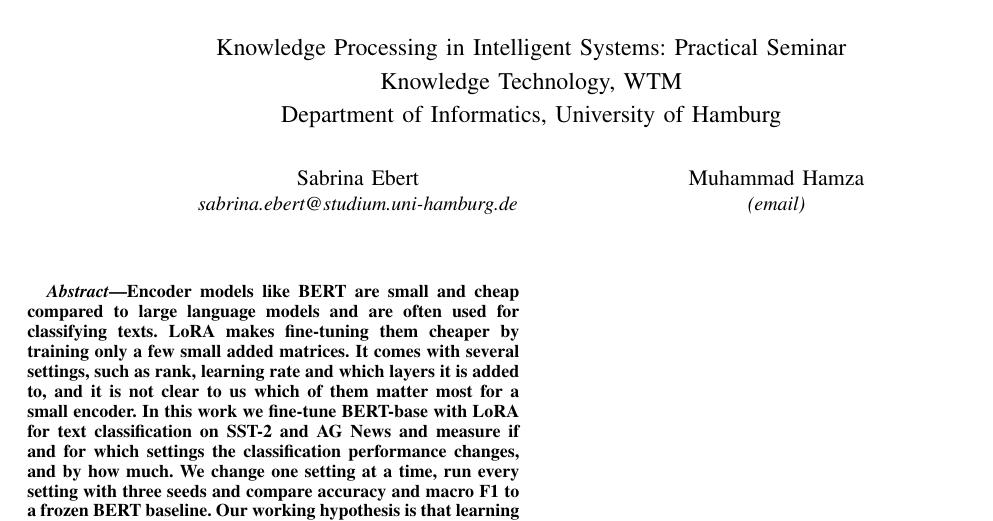
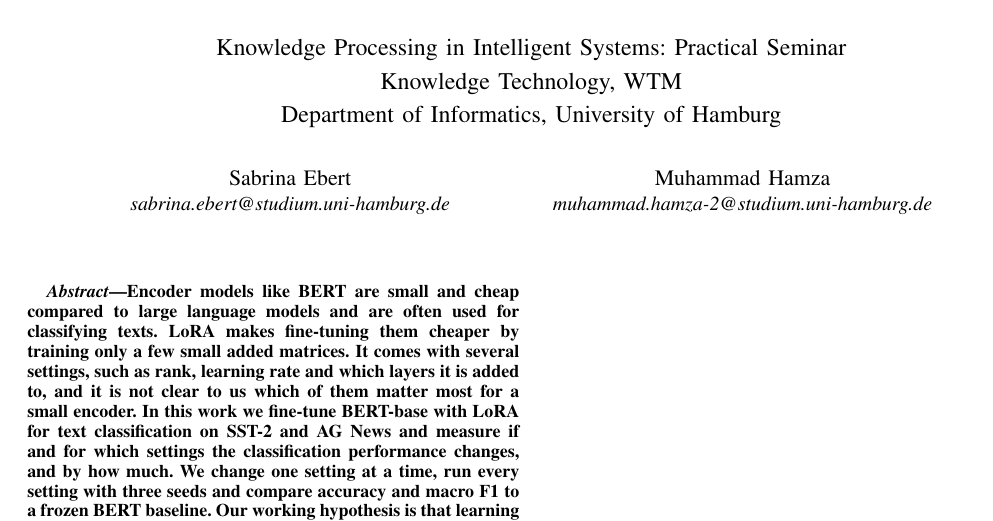
Before and after one commit to se04ber/KPIS_EC4DC, a LaTeX paper (paper/main.tex): part of page 1 of 2, cut so that both start at the same text. Compiled offline with pdfLaTeX; a missing font is replaced by an installed copy or a similar font; a LaTeX package or settings file that is missing is left out.

Commit message:
add Muhammad's email

```diff
--- a/paper/main.tex
+++ b/paper/main.tex
@@ -132,7 +132,7 @@
 \IEEEauthorblockA{\textit{sabrina.ebert@studium.uni-hamburg.de}}
 \and
 \IEEEauthorblockN{Muhammad Hamza}
-\IEEEauthorblockA{\textit{(email)}}
+\IEEEauthorblockA{\textit{muhammad.hamza-2@studium.uni-hamburg.de}}
 }
 
 \maketitle
```
Also changed, not shown: paper/main.pdf.
